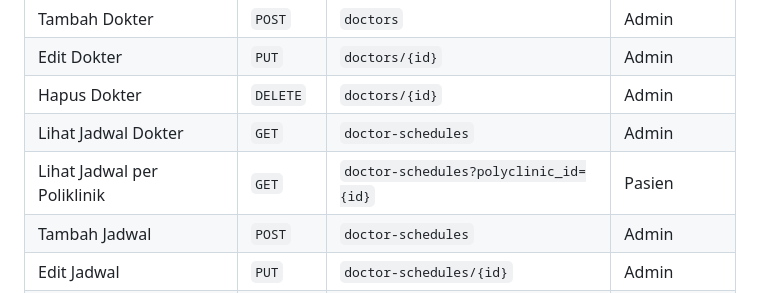
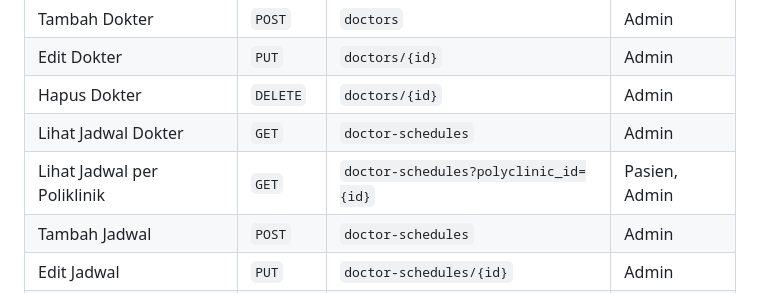
Before and after one commit to Rezi14/NalaSeva-Mobile-Test, a Markdown page: dokumentasi/FITUR_PER_AKTOR.md, the part around the change. Rendered like a GitHub page.

Commit message:
NALASEVA MOBILE TEST

```diff
--- a/dokumentasi/FITUR_PER_AKTOR.md
+++ b/dokumentasi/FITUR_PER_AKTOR.md
@@ -667,7 +667,7 @@ Admin memiliki hak akses tertinggi dan terlengkap. Admin mengelola keseluruhan d
 | Edit Dokter | `PUT` | `doctors/{id}` | Admin |
 | Hapus Dokter | `DELETE` | `doctors/{id}` | Admin |
 | Lihat Jadwal Dokter | `GET` | `doctor-schedules` | Admin |
-| Lihat Jadwal per Poliklinik | `GET` | `doctor-schedules?polyclinic_id={id}` | Pasien |
+| Lihat Jadwal per Poliklinik | `GET` | `doctor-schedules?polyclinic_id={id}` | Pasien, Admin |
 | Tambah Jadwal | `POST` | `doctor-schedules` | Admin |
 | Edit Jadwal | `PUT` | `doctor-schedules/{id}` | Admin |
 | Hapus Jadwal | `DELETE` | `doctor-schedules/{id}` | Admin |
```
